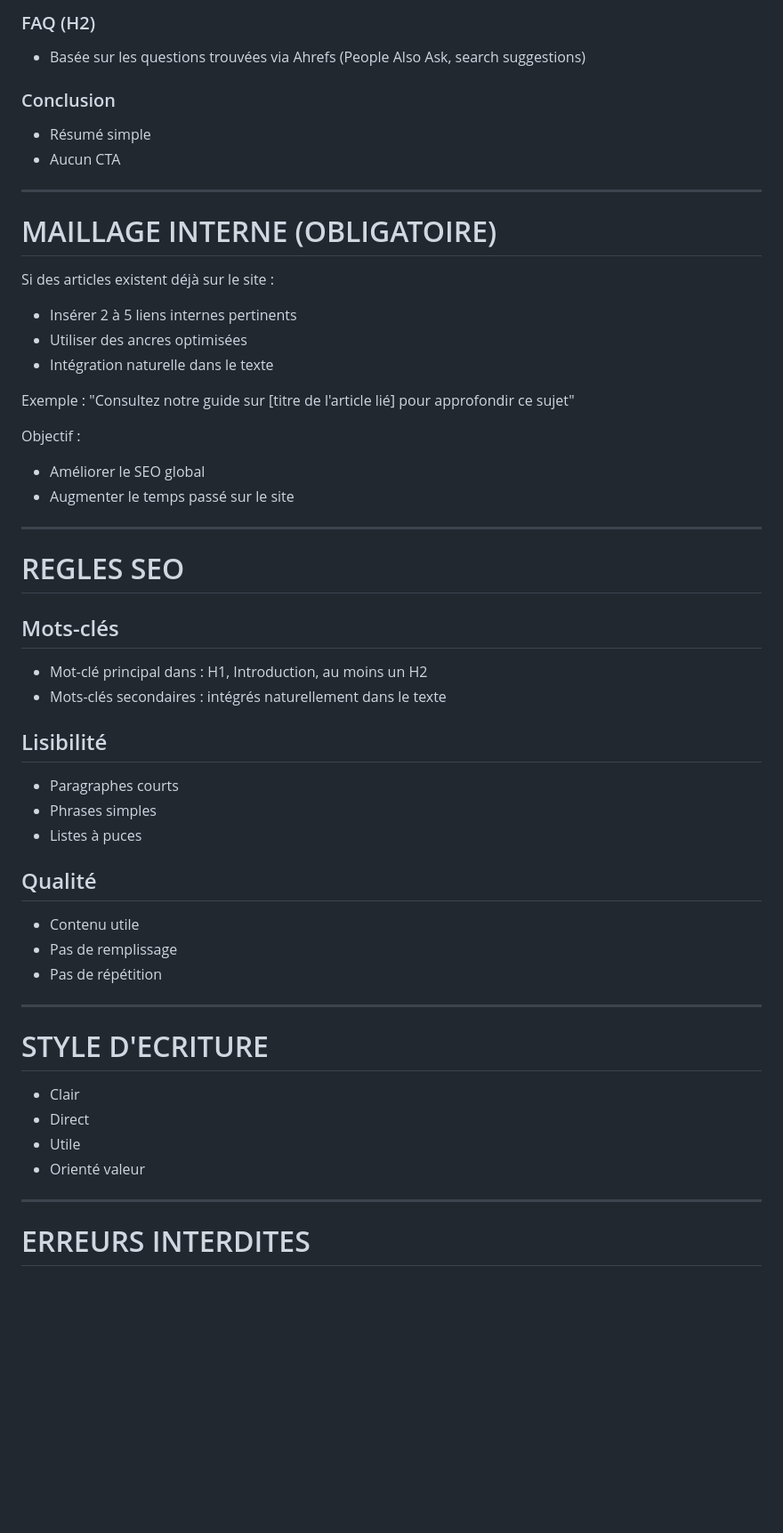
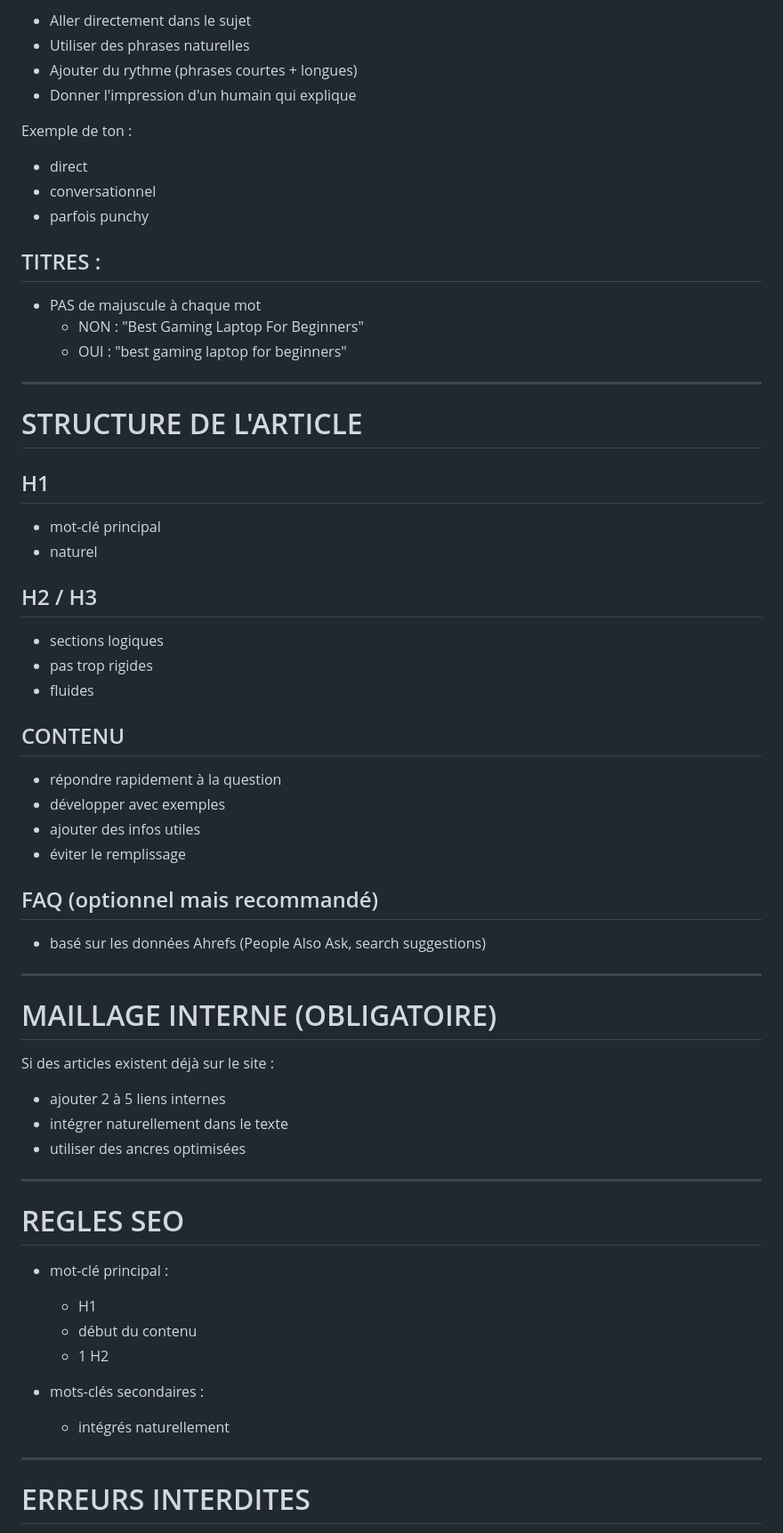
Before and after one commit to Hmzateh/customusic, a Markdown page: .claude/skills/seo-article.md, the part around one of its changes. Shown at 89% size. Drawn GitHub-style; blank space fills up the shorter version.

```diff
--- a/.claude/skills/seo-article.md
+++ b/.claude/skills/seo-article.md
@@ -133,10 +133,46 @@ Avant d'écrire :
 
-### FAQ (H2)
-* Basée sur les questions trouvées via Ahrefs (People Also Ask, search suggestions)
+* Aller directement dans le sujet
+* Utiliser des phrases naturelles
+* Ajouter du rythme (phrases courtes + longues)
+* Donner l'impression d'un humain qui explique
 
-### Conclusion
-* Résumé simple
-* Aucun CTA
+Exemple de ton :
+
+* direct
+* conversationnel
+* parfois punchy
+
+## TITRES :
+
+* PAS de majuscule à chaque mot
+  * NON : "Best Gaming Laptop For Beginners"
+  * OUI : "best gaming laptop for beginners"
+
+---
+
+# STRUCTURE DE L'ARTICLE
+
+## H1
+
+* mot-clé principal
+* naturel
+
+## H2 / H3
+
+* sections logiques
+* pas trop rigides
+* fluides
+
+## CONTENU
+
+* répondre rapidement à la question
+* développer avec exemples
+* ajouter des infos utiles
+* éviter le remplissage
+
+## FAQ (optionnel mais recommandé)
+
+* basé sur les données Ahrefs (People Also Ask, search suggestions)
 
 ---
 
@@ -144,43 +180,21 @@ Avant d'écrire :
 
 Si des articles existent déjà sur le site :
 
-* Insérer 2 à 5 liens internes pertinents
-* Utiliser des ancres optimisées
-* Intégration naturelle dans le texte
-
-Exemple :
-"Consultez notre guide sur [titre de l'article lié] pour approfondir ce sujet"
-
-Objectif :
-* Améliorer le SEO global
-* Augmenter le temps passé sur le site
+* ajouter 2 à 5 liens internes
+* intégrer naturellement dans le texte
+* utiliser des ancres optimisées
 
 ---
 
 # REGLES SEO
 
-## Mots-clés
-* Mot-clé principal dans : H1, Introduction, au moins un H2
-* Mots-clés secondaires : intégrés naturellement dans le texte
+* mot-clé principal :
+  * H1
+  * début du contenu
+  * 1 H2
 
-## Lisibilité
-* Paragraphes courts
-* Phrases simples
-* Listes à puces
-
-## Qualité
-* Contenu utile
-* Pas de remplissage
-* Pas de répétition
-
----
-
-# STYLE D'ECRITURE
-
-* Clair
-* Direct
-* Utile
-* Orienté valeur
+* mots-clés secondaires :
+  * intégrés naturellement
 
 ---
 
```
Also changed, not shown: other parts of .claude/skills/seo-article.md (+62 -59 lines).
